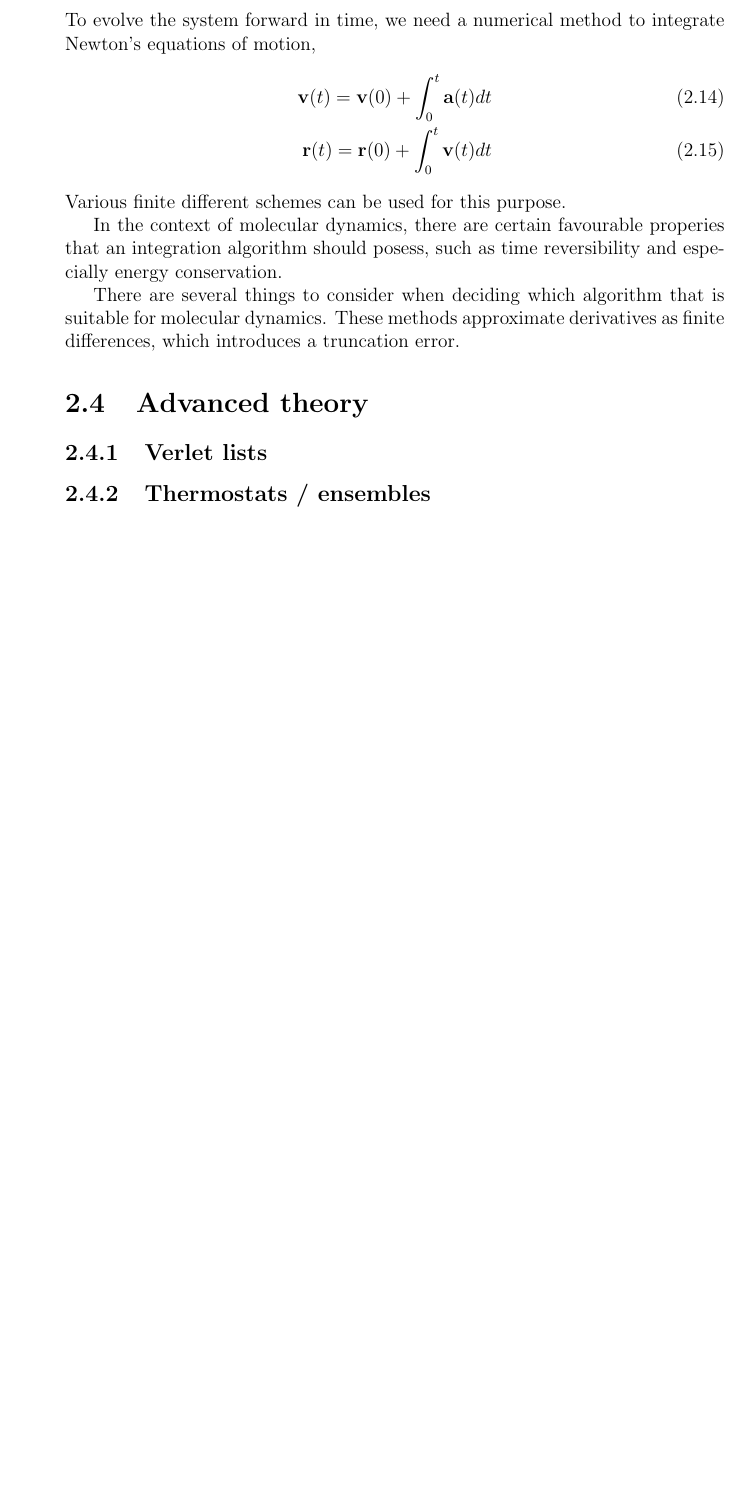
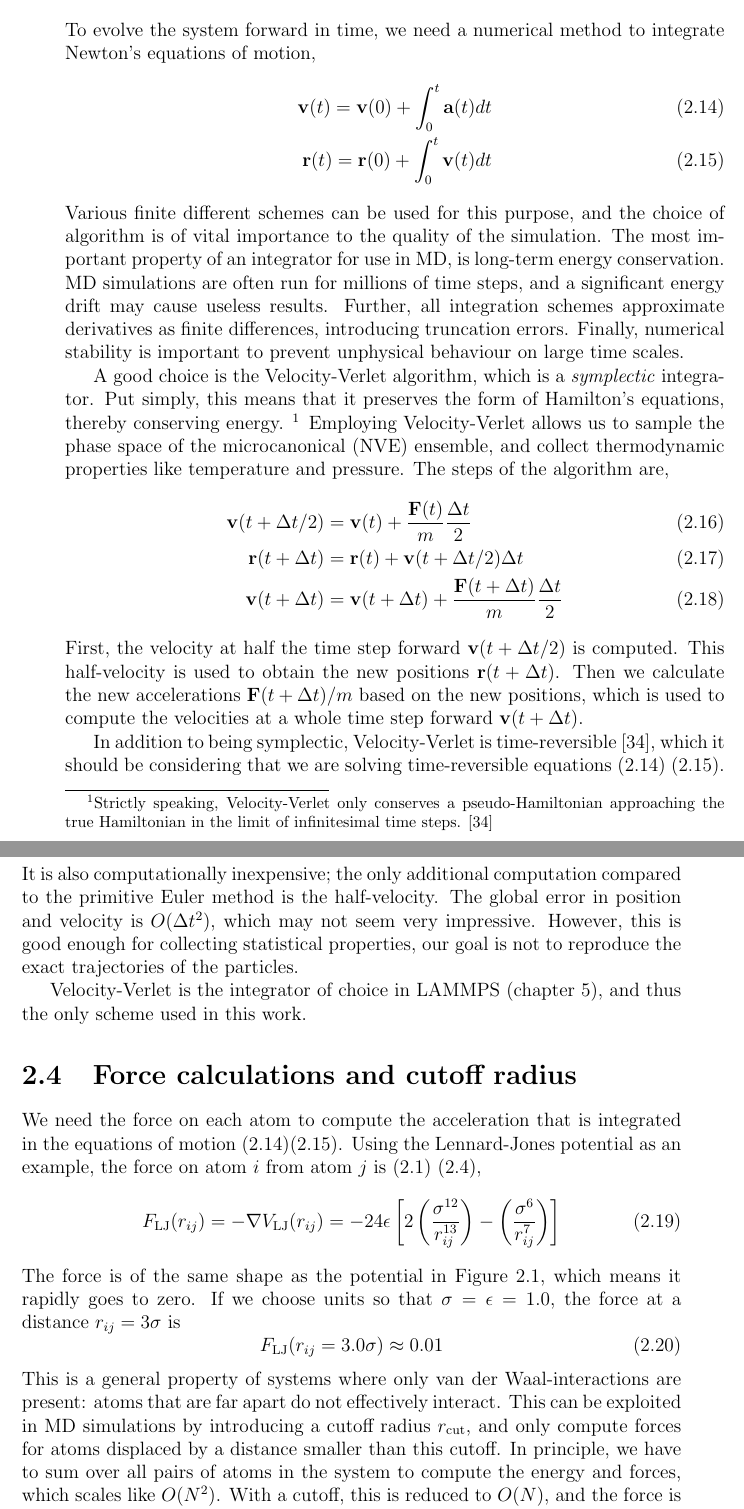
Before and after one commit to johnands/Thesis, a LaTeX thesis (master.tex): part of page 24 of 124 before the commit and two parts of pages 22 and 23 of 124 after it, the two joined at a grey line, cut so that both start at the same text, the shorter picture padded with empty space. The pictures show the PDF file master.pdf that the author committed with the source.

Commit message:
Finished MD

```diff
--- a/master.tex
+++ b/master.tex
@@ -323,27 +326,70 @@ We will not expand upon the physical justification of these terms here.
 
 The Vashishta potential has also been succesfully employed on other multi-component systems like SiC \cite{Vashishta07}.
 
+
 \section{Time integration}
 To evolve the system forward in time, we need a numerical method to integrate Newton's equations of motion,
 \begin{align}
- \vec{v}(t) = \vec{v}(0) + \int_0^t\vec{a}(t)dt \\
+ \vec{v}(t) = \vec{v}(0) + \int_0^t\vec{a}(t)dt \label{equationsOfMotion1} \\
  \vec{r}(t) = \vec{r}(0) + \int_0^t\vec{v}(t)dt
+ \label{equationsOfMotion2}
 \end{align}
-Various finite different schemes can be used for this purpose.
-
-In the context of molecular dynamics, there are
-certain favourable properies that an integration algorithm should posess, such as time reversibility and especially energy
-conservation.
-
-There are several things to consider when deciding
-which algorithm that is suitable for molecular dynamics.
-These methods approximate derivatives
-as finite differences, which introduces a truncation error.
-
-
-
-\section{Advanced theory}
-
-\subsection{Verlet lists}
-
-\subsection{Thermostats / ensembles}
+Various finite different schemes can be used for this purpose, and the choice of algorithm is
+of vital importance to the quality of the simulation. The most important property of an integrator
+for use in MD, is long-term energy conservation. MD simulations are often run for millions of time steps,
+and a significant energy drift may cause useless results. Further, all integration schemes approximate
+derivatives as finite differences, introducing truncation errors. Finally, numerical stability is
+important to prevent unphysical behaviour on large time scales.
+
+A good choice is the Velocity-Verlet algorithm, which is
+a \textit{symplectic} integrator. Put simply, this means that it preserves the form of Hamilton's equations, thereby
+conserving energy. \footnote{Strictly speaking, Velocity-Verlet only conserves a pseudo-Hamiltonian
+approaching the true Hamiltonian in the limit of infinitesimal time steps. \cite{Frenkel01}}
+Employing Velocity-Verlet
+allows us to sample the phase space of the microcanonical (NVE) ensemble, and collect
+thermodynamic properties like temperature and pressure.
+The steps of the algorithm are,
+\begin{align}
+ \vec{v}(t + \Delta t/2) &= \vec{v}(t) + \frac{\vec{F}(t)}{m}\frac{\Delta t}{2} \\
+ \vec{r}(t + \Delta t) &= \vec{r}(t) + \vec{v}(t + \Delta t/2)\Delta t \\
+ \vec{v}(t + \Delta t) &= \vec{v}(t + \Delta t) + \frac{\vec{F}(t + \Delta t)}{m}\frac{\Delta t}{2}
+\end{align}
+First, the velocity at half the time step forward $\vec{v}(t + \Delta t/2)$ is computed.
+This half-velocity is used to obtain the new positions $\vec{r}(t + \Delta t)$.
+Then we calculate the new accelerations $\vec{F}(t+\Delta t)/m$ based on the new positions, which is used
+to compute the velocities at a whole time step forward $\vec{v}(t + \Delta t)$.
+
+In addition to being symplectic, Velocity-Verlet is time-reversible \cite{Frenkel01}, which it should be considering that we
+are solving time-reversible equations \eqref{equationsOfMotion1} \eqref{equationsOfMotion2}.
+It is also computationally inexpensive; the only
+additional computation compared to the primitive Euler method is the half-velocity.
+The global error in position and velocity is $O(\Delta t^2)$, which may not seem very impressive. However,
+this is good enough for collecting statistical properties,
+our goal is not to reproduce the exact trajectories of the particles.
+
+Velocity-Verlet is the integrator of choice in LAMMPS (\autoref{sec:lammps}), and thus the
+only scheme used in this work.
+
+\section{Force calculations and cutoff radius}
+We need the force on each atom to compute the acceleration that is integrated in the equations of motion
+\eqref{equationsOfMotion1}\eqref{equationsOfMotion2}.
+Using the Lennard-Jones potential as an example,
+the force on atom $i$ from atom $j$ is \eqref{forcePES} \eqref{Lennard-Jones},
+\begin{equation}
+ F_{\mathrm{LJ}}(r_{ij}) = -\nabla V_{\mathrm{LJ}}(r_{ij}) =
+ -24\epsilon\left[2\left(\frac{\sigma^{12}}{r_{ij}^{13}}\right) - \left(\frac{\sigma^6}{r_{ij}^7}\right)\right]
+\end{equation}
+The force is of the same shape
+as the potential in \autoref{fig:LJ}, which means it rapidly goes to zero. If we choose units so that
+$\sigma=\epsilon=1.0$, the force at a distance $r_{ij} = 3\sigma$ is
+\begin{equation}
+ F_{\mathrm{LJ}}(r_{ij} = 3.0\sigma) \approx 0.01
+\end{equation}
+This is a general property of systems where only van der Waal-interactions are present: atoms that
+are far apart do not effectively interact. This can be exploited in MD simulations by introducing
+a cutoff radius $r_{\mathrm{cut}}$, and only compute forces for atoms displaced by a distance smaller than this cutoff.
+In principle, we have to sum over all pairs of atoms in the system to compute the energy and forces, which
+scales like $O(N^2)$. With a cutoff, this is reduced to $O(N)$, and the force is now written,
+\begin{equation}
+ F_{\mathrm{LJ}}(r_{ij}) =
+ \begin{cases}
```
Also changed, not shown: Figures/Implementation/lammpsClasses.svg (added), master.pdf, master.tex (23 more changed lines), 5 other files.
